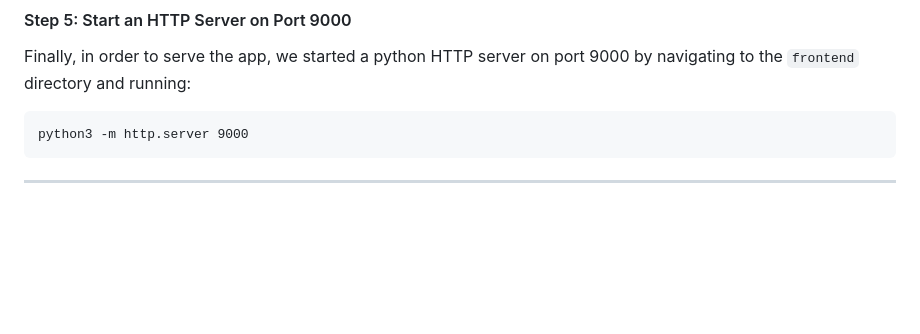
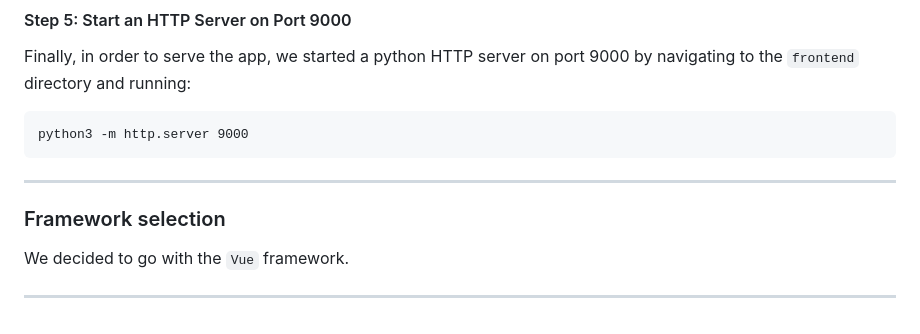
Before and after one commit to dano22-bth/jsramverk, a Markdown page: README.md, the part around the change. GitHub-like rendering; blank space fills up the shorter version.

Commit message:
requirement 8 from specification

````diff
--- a/README.md
+++ b/README.md
@@ -80,3 +80,8 @@ python3 -m http.server 9000
 ```
 
 --------------------------
+
+### Framework selection
+We decided to go with the `Vue` framework.
+
+--------------------------
````
